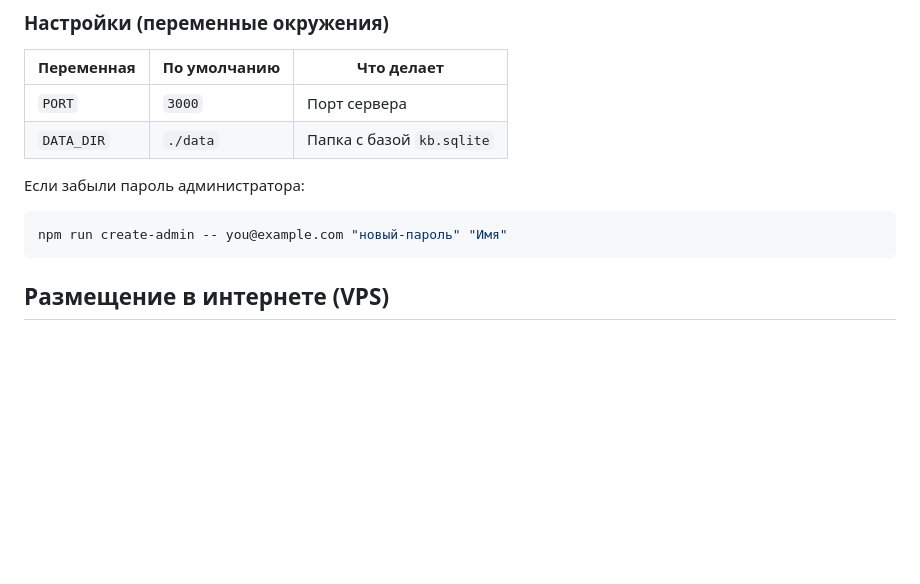
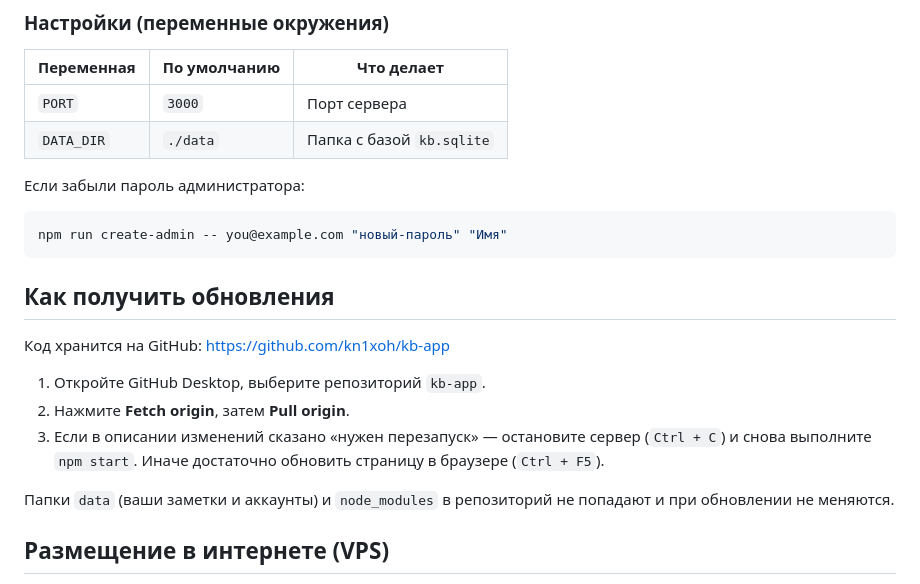
Before and after one commit to kn1xoh/kb-app, a Markdown page: README.md, the part around the change. GitHub-like rendering; blank space fills up the shorter version.

Commit message:
README: как получать обновления через GitHub Desktop
Co-Authored-By: Claude Opus 5.5 <noreply@anthropic.com>
Claude-Session: https://claude.ai/code/session_017M2cSZ11ZWPSQsFKAAFQ5J

````diff
--- a/README.md
+++ b/README.md
@@ -34,6 +34,16 @@ npm start
 ```bash
 npm run create-admin -- you@example.com "новый-пароль" "Имя"
 ```
+
+## Как получить обновления
+
+Код хранится на GitHub: https://github.com/kn1xoh/kb-app
+
+1. Откройте GitHub Desktop, выберите репозиторий `kb-app`.
+2. Нажмите **Fetch origin**, затем **Pull origin**.
+3. Если в описании изменений сказано «нужен перезапуск» — остановите сервер (`Ctrl + C`) и снова выполните `npm start`. Иначе достаточно обновить страницу в браузере (`Ctrl + F5`).
+
+Папки `data` (ваши заметки и аккаунты) и `node_modules` в репозиторий не попадают и при обновлении не меняются.
 
 ## Размещение в интернете (VPS)
 
````
